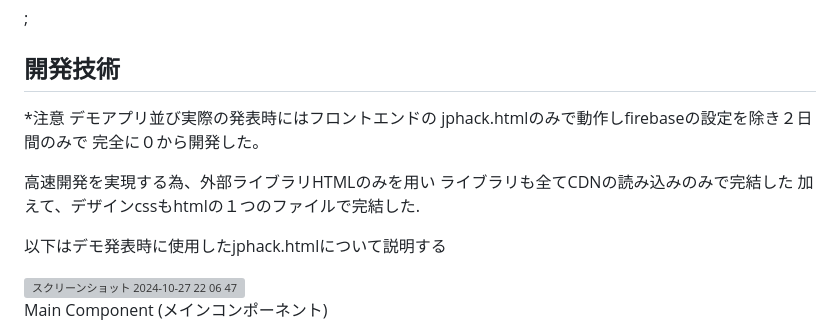
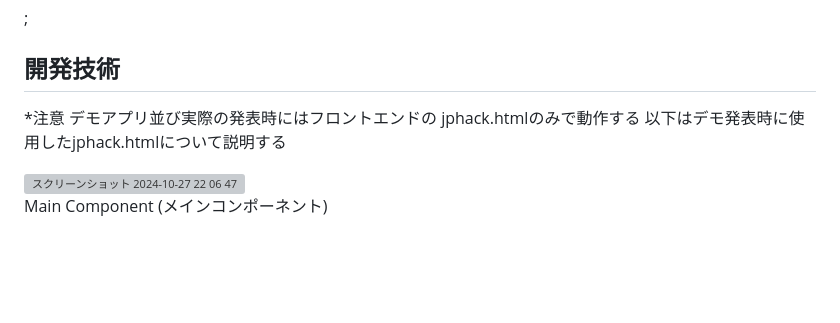
Before and after one commit to jphacks/kz_2408, a Markdown page: README.md, the part around the change. Drawn GitHub-style; blank space fills up the shorter version; grey boxes are pictures that could not be loaded.

```diff
--- a/README.md
+++ b/README.md
@@ -81,13 +81,7 @@ https://anime-create.com/hack/gameconnect.html
 ## 開発技術
 *注意
 デモアプリ並び実際の発表時にはフロントエンドの
-jphack.htmlのみで動作しfirebaseの設定を除き２日間のみで
-完全に０から開発した。
-
-高速開発を実現する為、外部ライブラリHTMLのみを用い
-ライブラリも全てCDNの読み込みのみで完結した
-加えて、デザインcssもhtmlの１つのファイルで完結した.
-
+jphack.htmlのみで動作する
 以下はデモ発表時に使用したjphack.htmlについて説明する
 
 
```
